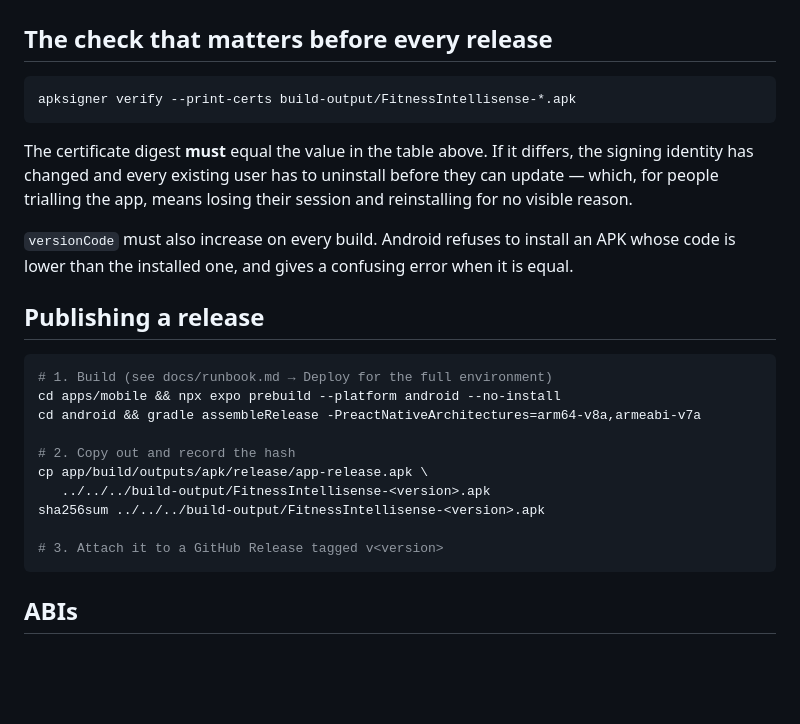
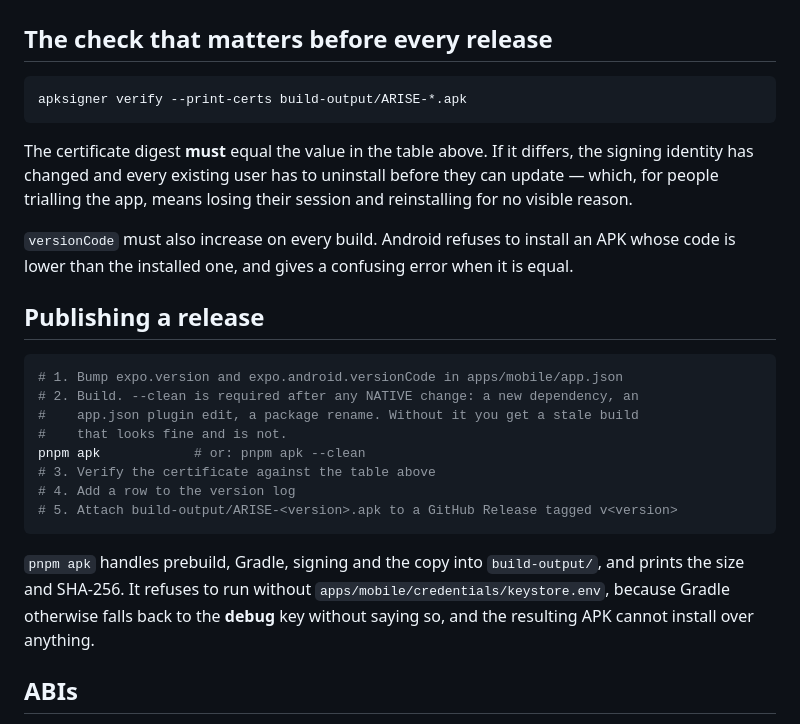
Before and after one commit to abddoeservthingmba/FitnelliSense, a Markdown page: build-output/README.md, the part around the change. Rendered like a GitHub page; blank space fills up the shorter version.

Commit message:
Point the release docs at pnpm apk
The publishing steps still described the manual prebuild-and-gradle dance
and referenced the old filename. Both are now wrong.

Co-Authored-By: Claude Opus 5 (1M context) <noreply@anthropic.com>

````diff
--- a/build-output/README.md
+++ b/build-output/README.md
@@ -42,7 +42,7 @@ package is permanent.
 ## The check that matters before every release
 
 ```bash
-apksigner verify --print-certs build-output/FitnessIntellisense-*.apk
+apksigner verify --print-certs build-output/ARISE-*.apk
 ```
 
 The certificate digest **must** equal the value in the table above. If it
@@ -57,17 +57,21 @@ it is equal.
 ## Publishing a release
 
 ```bash
-# 1. Build (see docs/runbook.md → Deploy for the full environment)
-cd apps/mobile && npx expo prebuild --platform android --no-install
-cd android && gradle assembleRelease -PreactNativeArchitectures=arm64-v8a,armeabi-v7a
+# 1. Bump expo.version and expo.android.versionCode in apps/mobile/app.json
+# 2. Build. --clean is required after any NATIVE change: a new dependency, an
+#    app.json plugin edit, a package rename. Without it you get a stale build
+#    that looks fine and is not.
+pnpm apk            # or: pnpm apk --clean
+# 3. Verify the certificate against the table above
+# 4. Add a row to the version log
+# 5. Attach build-output/ARISE-<version>.apk to a GitHub Release tagged v<version>
+```
 
-# 2. Copy out and record the hash
-cp app/build/outputs/apk/release/app-release.apk \
-   ../../../build-output/FitnessIntellisense-<version>.apk
-sha256sum ../../../build-output/FitnessIntellisense-<version>.apk
-
-# 3. Attach it to a GitHub Release tagged v<version>
-```
+`pnpm apk` handles prebuild, Gradle, signing and the copy into `build-output/`,
+and prints the size and SHA-256. It refuses to run without
+`apps/mobile/credentials/keystore.env`, because Gradle otherwise falls back to
+the **debug** key without saying so, and the resulting APK cannot install over
+anything.
 
 ## ABIs
 
````
